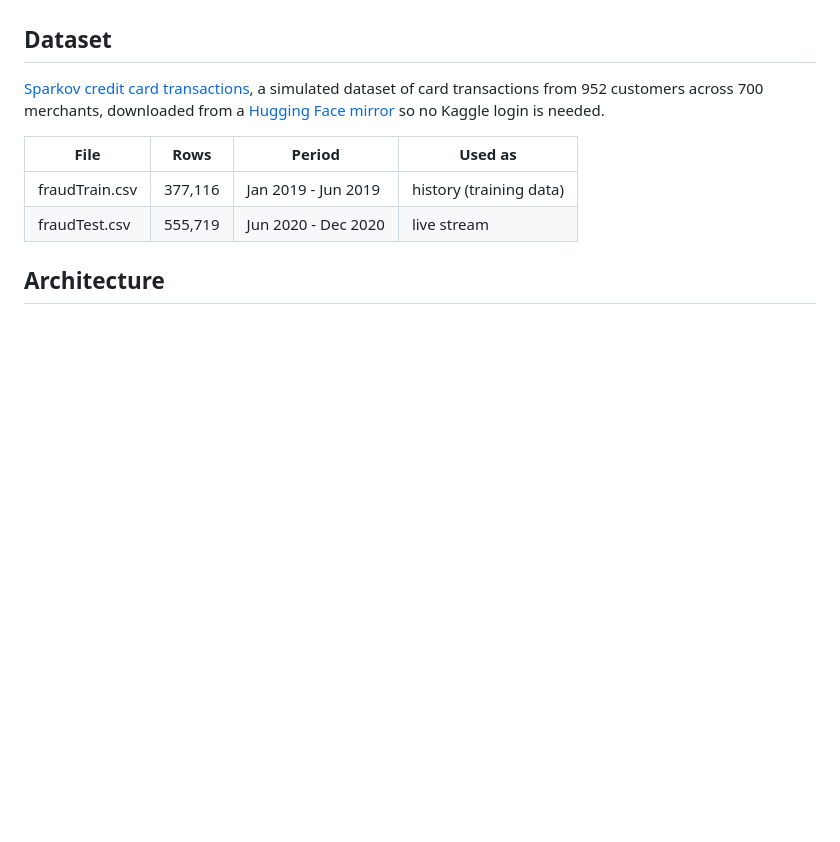
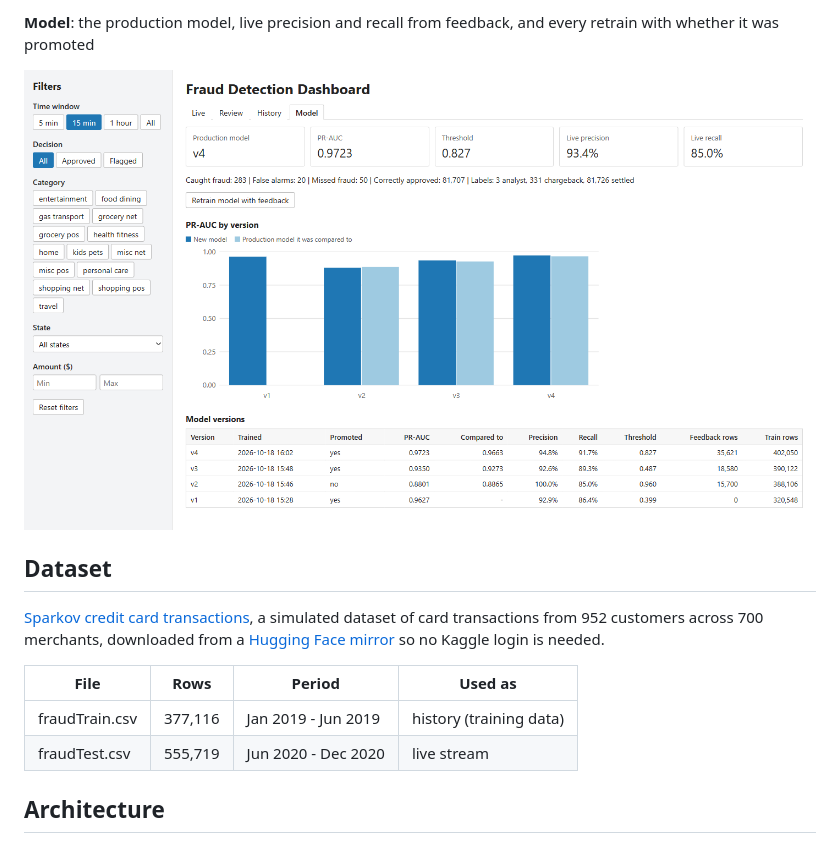
Before and after one commit to Huz4y1/fraud-detection, a Markdown page: README.md, the part around one of its changes. Rendered like a GitHub page; pictures changed too: docs/screenshots/model.png (added); blank space fills up the shorter version.

Commit message:
Add dashboard screenshots

```diff
--- a/README.md
+++ b/README.md
@@ -4,3 +19,6 @@ End-to-end credit card fraud detection: a PySpark medallion pipeline (bronze, si
+**Model**: the production model, live precision and recall from feedback, and every retrain with whether it was promoted
+
+![Model tab](docs/screenshots/model.png)
 
 ## Dataset
 
```
Also changed, not shown: other parts of README.md (+15 -0 lines), docs/screenshots/history.png (added), docs/screenshots/live.png (added), docs/screenshots/review.png (added).
